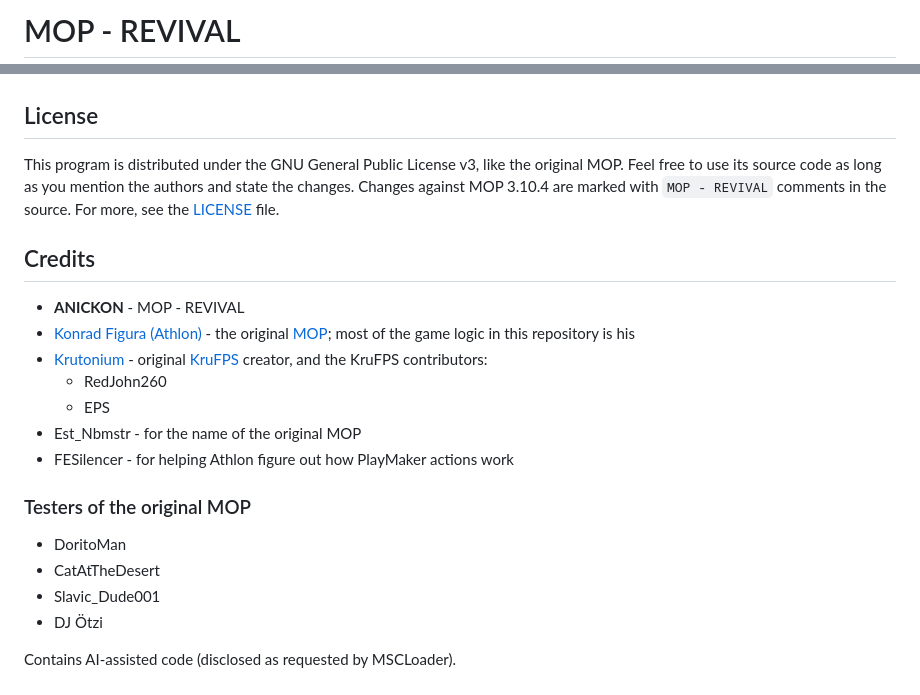
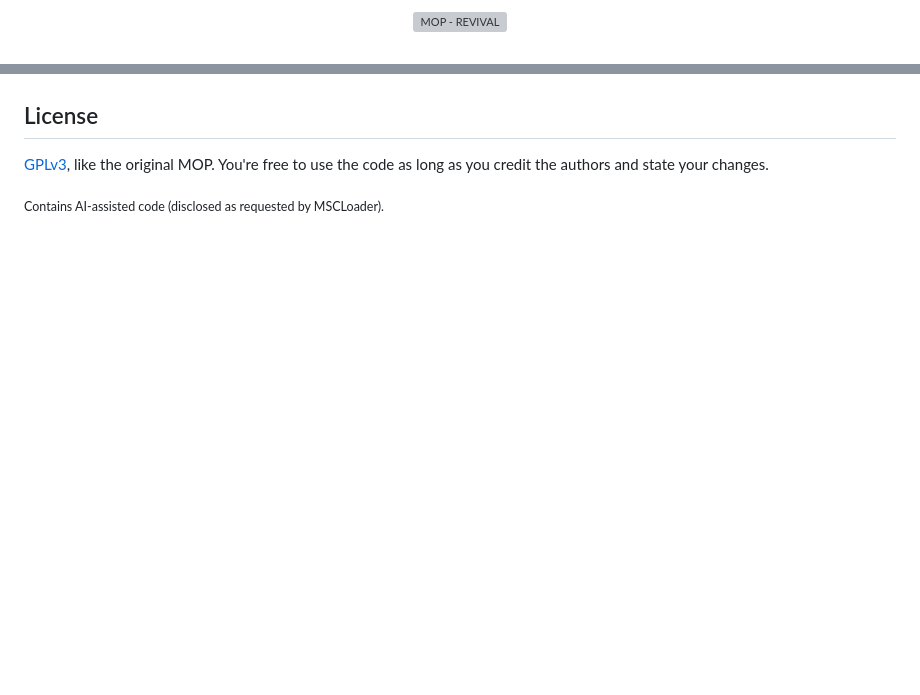
Before and after one commit to ANICKONS/MOP-REVIVAL, a Markdown page: README.md, 2 parts joined by grey strips. GitHub-like rendering; blank space fills up the shorter version; grey boxes are pictures that could not be loaded.

```diff
--- a/README.md
+++ b/README.md
@@ -1,2 +1,4 @@
-# MOP - REVIVAL
+<p align="center">
+  <img src="src/MOPR/Resources/banner_github.png" alt="MOP - REVIVAL" width="100%" />
+</p>
 
@@ -102,27 +89,7 @@ docs/                design notes and in-game test plan (Russian)
 
 ## License
 
-This program is distributed under the GNU General Public License v3, like the original MOP. Feel free to use its
-source code as long as you mention the authors and state the changes. Changes against MOP 3.10.4 are marked with
-`MOP - REVIVAL` comments in the source. For more, see the [LICENSE](LICENSE.md) file.
+[GPLv3](LICENSE.md), like the original MOP. You're free to use the code as long as you credit the authors and
+state your changes.
 
-## Credits
-
-- **ANICKON** - MOP - REVIVAL
-- [Konrad Figura (Athlon)](https://github.com/Athlon007) - the original [MOP](https://github.com/Athlon007/MOP);
-  most of the game logic in this repository is his
-- [Krutonium](https://github.com/Krutonium) - original [KruFPS](https://github.com/Krutonium/KruFPS) creator, and the
-  KruFPS contributors:
-  - RedJohn260
-  - EPS
-- Est_Nbmstr - for the name of the original MOP
-- FESilencer - for helping Athlon figure out how PlayMaker actions work
-
-### Testers of the original MOP
-
-- DoritoMan
-- CatAtTheDesert
-- Slavic_Dude001
-- DJ Ötzi
-
-Contains AI-assisted code (disclosed as requested by MSCLoader).
+<sub>Contains AI-assisted code (disclosed as requested by MSCLoader).</sub>
```
Also changed, not shown: other parts of README.md (+54 -69 lines), CHANGELOG.md (+4 -2 lines).
